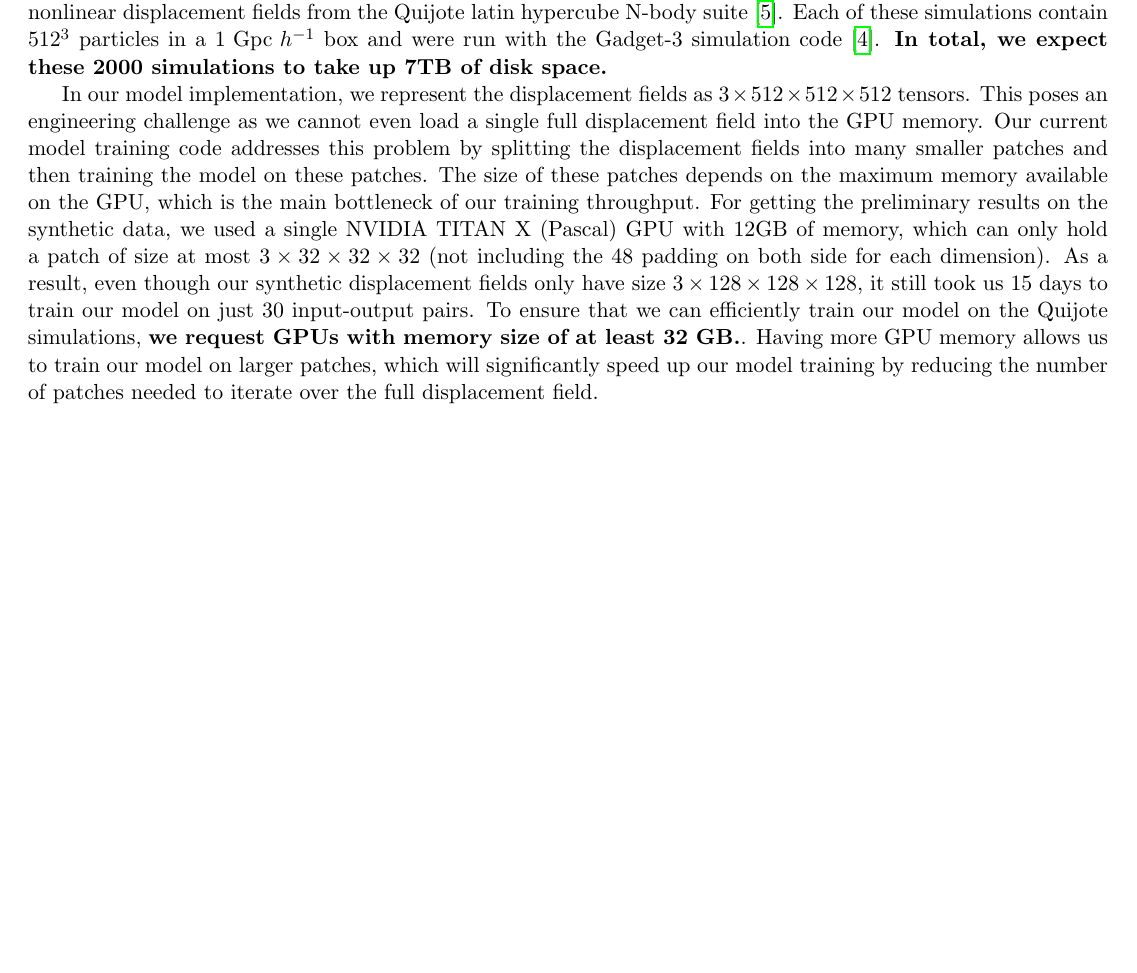
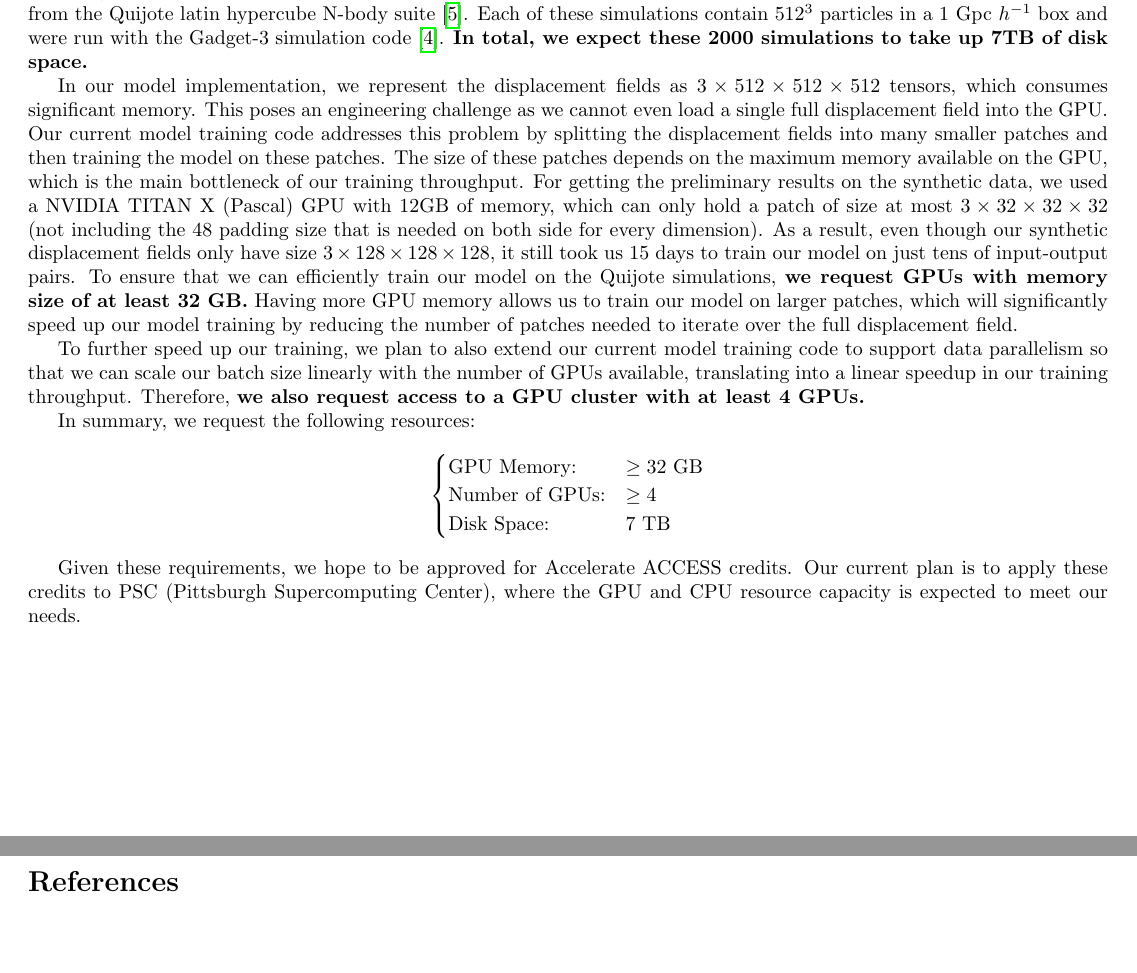
Before and after one commit to thisisalbertliang/access-credit-proposal, a LaTeX document (main.tex): part of page 4 of 5 before the commit and two parts of pages 3 and 4 of 4 after it, the two joined at a grey line, cut so that both start at the same text, the shorter picture padded with empty space. Compiled offline with pdfLaTeX.

Commit message:
Initial draft FINAL

```diff
--- a/main.tex
+++ b/main.tex
@@ -1,4 +1,4 @@
-\documentclass[11pt]{article}
+\documentclass[10pt]{article}
 
 \usepackage[top=0.5in, bottom=0.5in, left=0.5in, right=0.5in]{geometry}
 \usepackage{authblk}
@@ -156,7 +156,20 @@ to capture the excess fraction of correlation in prediction of our model that ca
 
 Given the promising results on the synthetic data, we are now ready to train and evaluate our model on larger, more realistic cosmological simulations. In particular, we plan to train our model on 2000 pairs of linear and nonlinear displacement fields from the Quijote latin hypercube N-body suite \cite{quijote}. Each of these simulations contain $512^3$ particles in a $1 \text{ Gpc } h^{-1}$ box and were run with the Gadget-3 simulation code \cite{gadget-3}. \textbf{In total, we expect these 2000 simulations to take up 7TB of disk space.}
 
-In our model implementation, we represent the displacement fields as $3 \times 512 \times 512 \times 512$ tensors. This poses an engineering challenge as we cannot even load a single full displacement field into the GPU memory. Our current model training code addresses this problem by splitting the displacement fields into many smaller patches and then training the model on these patches. The size of these patches depends on the maximum memory available on the GPU, which is the main bottleneck of our training throughput. For getting the preliminary results on the synthetic data, we used a single NVIDIA TITAN X (Pascal) GPU with 12GB of memory, which can only hold a patch of size at most $3 \times 32 \times 32 \times 32$ (not including the $48$ padding on both side for each dimension). As a result, even though our synthetic displacement fields only have size $3 \times 128 \times 128 \times 128$, it still took us 15 days to train our model on just 30 input-output pairs. To ensure that we can efficiently train our model on the Quijote simulations, \textbf{we request GPUs with memory size of at least 32 GB.}. Having more GPU memory allows us to train our model on larger patches, which will significantly speed up our model training by reducing the number of patches needed to iterate over the full displacement field.
+In our model implementation, we represent the displacement fields as $3 \times 512 \times 512 \times 512$ tensors, which consumes significant memory. This poses an engineering challenge as we cannot even load a single full displacement field into the GPU. Our current model training code addresses this problem by splitting the displacement fields into many smaller patches and then training the model on these patches. The size of these patches depends on the maximum memory available on the GPU, which is the main bottleneck of our training throughput. For getting the preliminary results on the synthetic data, we used a NVIDIA TITAN X (Pascal) GPU with 12GB of memory, which can only hold a patch of size at most $3 \times 32 \times 32 \times 32$ (not including the $48$ padding size that is needed on both side for every dimension). As a result, even though our synthetic displacement fields only have size $3 \times 128 \times 128 \times 128$, it still took us 15 days to train our model on just tens of input-output pairs. To ensure that we can efficiently train our model on the Quijote simulations, \textbf{we request GPUs with memory size of at least 32 GB.} Having more GPU memory allows us to train our model on larger patches, which will significantly speed up our model training by reducing the number of patches needed to iterate over the full displacement field.
+
+To further speed up our training, we plan to also extend our current model training code to support data parallelism so that we can scale our batch size linearly with the number of GPUs available, translating into a linear speedup in our training throughput. Therefore, \textbf{we also request access to a GPU cluster with at least 4 GPUs.}
+
+In summary, we request the following resources:
+$$
+\begin{cases}
+  \text{GPU Memory:} & \geq 32 \text{ GB} \\
+  \text{Number of GPUs:} & \geq 4 \\
+  \text{Disk Space:} & 7 \text{ TB} \\
+\end{cases}
+$$
+
+Given these requirements, we hope to be approved for Accelerate ACCESS credits. Our current plan is to apply these credits to PSC (Pittsburgh Supercomputing Center), where the GPU and CPU resource capacity is expected to meet our needs.
 
 \pagebreak
 
```
Also changed, not shown: main.tex (18 more changed lines).
